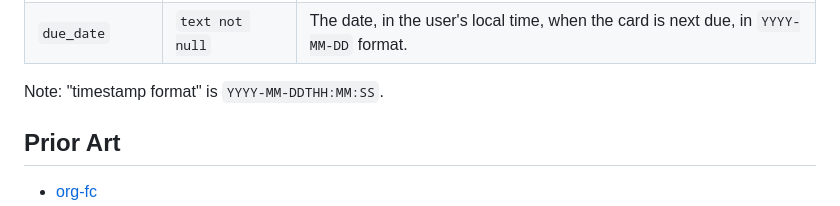
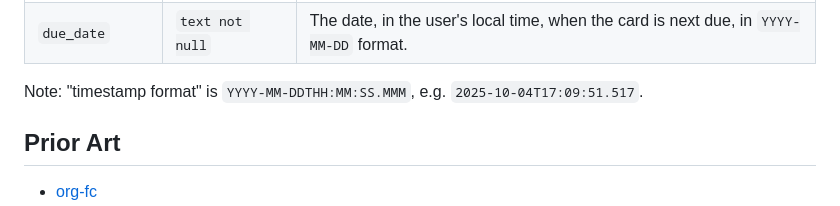
Before and after one commit to janetbradley0927/hashcards, a Markdown page: README.md, the part around the change. GitHub-like rendering.

```diff
--- a/README.md
+++ b/README.md
@@ -126,7 +126,7 @@ The `reviews` table has the following schema:
 | `interval_days` | `real`                | The interval as an integer number of days, after rounding and clamping. `null` if the card is new.                                 |
 | `due_date`      | `text not null`       | The date, in the user's local time, when the card is next due, in `YYYY-MM-DD` format.                                             |
 
-Note: "timestamp format" is `YYYY-MM-DDTHH:MM:SS`.
+Note: "timestamp format" is `YYYY-MM-DDTHH:MM:SS.MMM`, e.g. `2025-10-04T17:09:51.517`.
 
 ## Prior Art
 
```
